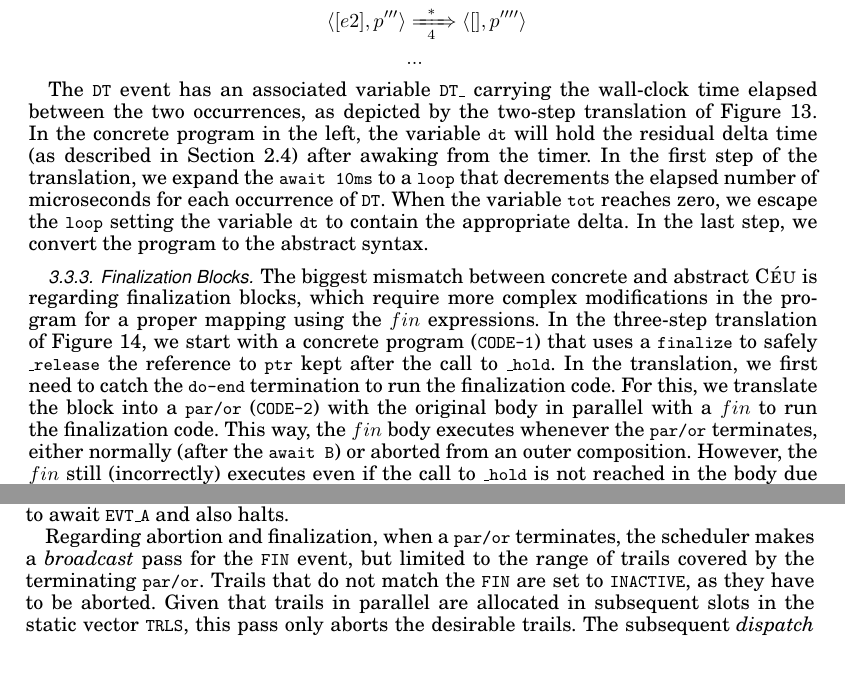
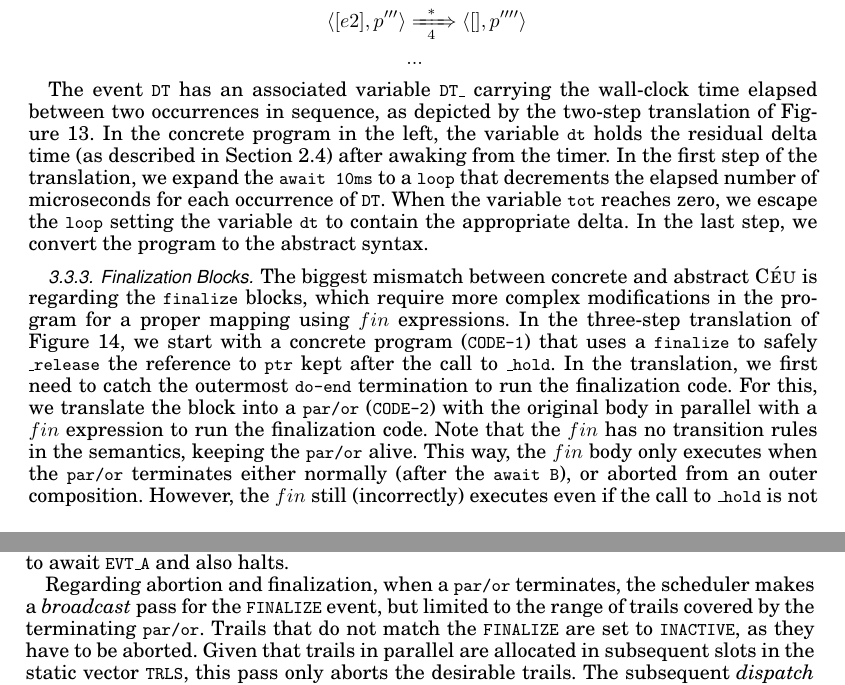
Before and after one commit to fsantanna-no/tecs, a LaTeX paper (paper.tex): two parts of pages 14 and 19 of 25, joined at a grey line, cut so that both start at the same text, the shorter picture padded with empty space. Compiled offline with pdfLaTeX.

Commit message:
Revisao ate 4.4

```diff
--- a/paper.tex
+++ b/paper.tex
@@ -1626,12 +1626,12 @@ event that is intercalated with each other event occurrence in an application
 & ...
 \end{align*}
 
-The \code{DT} event has an associated variable \code{DT\_} carrying the
-wall-clock time elapsed between the two occurrences, as depicted by the
+The event \code{DT} has an associated variable \code{DT\_} carrying the
+wall-clock time elapsed between two occurrences in sequence, as depicted by the
 two-step translation of Figure~\ref{lst.map.timers.2}.
-In the concrete program in the left, the variable \code{dt} will hold the
-residual delta time (as described in Section~\ref{sec.ceu.timers}) after
-awaking from the timer.
+In the concrete program in the left, the variable \code{dt} holds the residual
+delta time (as described in Section~\ref{sec.ceu.timers}) after awaking from
+the timer.
 In the first step of the translation, we expand the \code{await 10ms} to a
 \code{loop} that decrements the elapsed number of microseconds for each
 occurrence of \code{DT}.
@@ -1683,19 +1683,21 @@ Two-step translation from concrete to abstract timer.
 \subsubsection{Finalization Blocks}
 \label{sec.formal.fins}
 
-The biggest mismatch between concrete and abstract \CEU is regarding
-finalization blocks, which require more complex modifications in the program
-for a proper mapping using the $fin$ expressions.
+The biggest mismatch between concrete and abstract \CEU is regarding the
+\code{finalize} blocks, which require more complex modifications in the program
+for a proper mapping using $fin$ expressions.
 In the three-step translation of Figure~\ref{lst.map.fin}, we start with a
 concrete program (\code{CODE-1}) that uses a \code{finalize} to safely
 \code{\_release} the reference to \code{ptr} kept after the call to
 \code{\_hold}.
-In the translation, we first need to catch the \code{do-end} termination to run
-the finalization code.
+In the translation, we first need to catch the outermost \code{do-end}
+termination to run the finalization code.
 For this, we translate the block into a \code{par/or} (\code{CODE-2}) with the
-original body in parallel with a $fin$ to run the finalization code.
-This way, the $fin$ body executes whenever the \code{par/or} terminates, either
-normally (after the \code{await B}) or aborted from an outer composition.
+original body in parallel with a $fin$ expression to run the finalization code.
+Note that the $fin$ has no transition rules in the semantics, keeping the
+\code{par/or} alive.
+This way, the $fin$ body only executes when the \code{par/or} terminates either
+normally (after the \code{await B}), or aborted from an outer composition.
 %
 However, the $fin$ still (incorrectly) executes even if the call to
 \code{\_hold} is not reached in the body due to an abort before awaking from
@@ -2414,10 +2417,10 @@ registered label \code{And\_sub\_2} (ln. 16--21), which sets \code{TRAIL-1} to
 await \code{EVT\_A} and also halts.
 
 Regarding abortion and finalization, when a \code{par/or} terminates, the
-scheduler makes a \emph{broadcast} pass for the \code{FIN} event, but limited
-to the range of trails covered by the terminating \code{par/or}.
-Trails that do not match the \code{FIN} are set to \code{INACTIVE}, as they
-have to be aborted.
+scheduler makes a \emph{broadcast} pass for the \code{FINALIZE} event, but
+limited to the range of trails covered by the terminating \code{par/or}.
+Trails that do not match the \code{FINALIZE} are set to \code{INACTIVE}, as
+they have to be aborted.
 Given that trails in parallel are allocated in subsequent slots in the static
 vector \code{TRLS}, this pass only aborts the desirable trails.
 The subsequent \emph{dispatch} pass executes the finalization code.
```
Also changed, not shown: paper.pdf, paper.tex (41 more changed lines).
